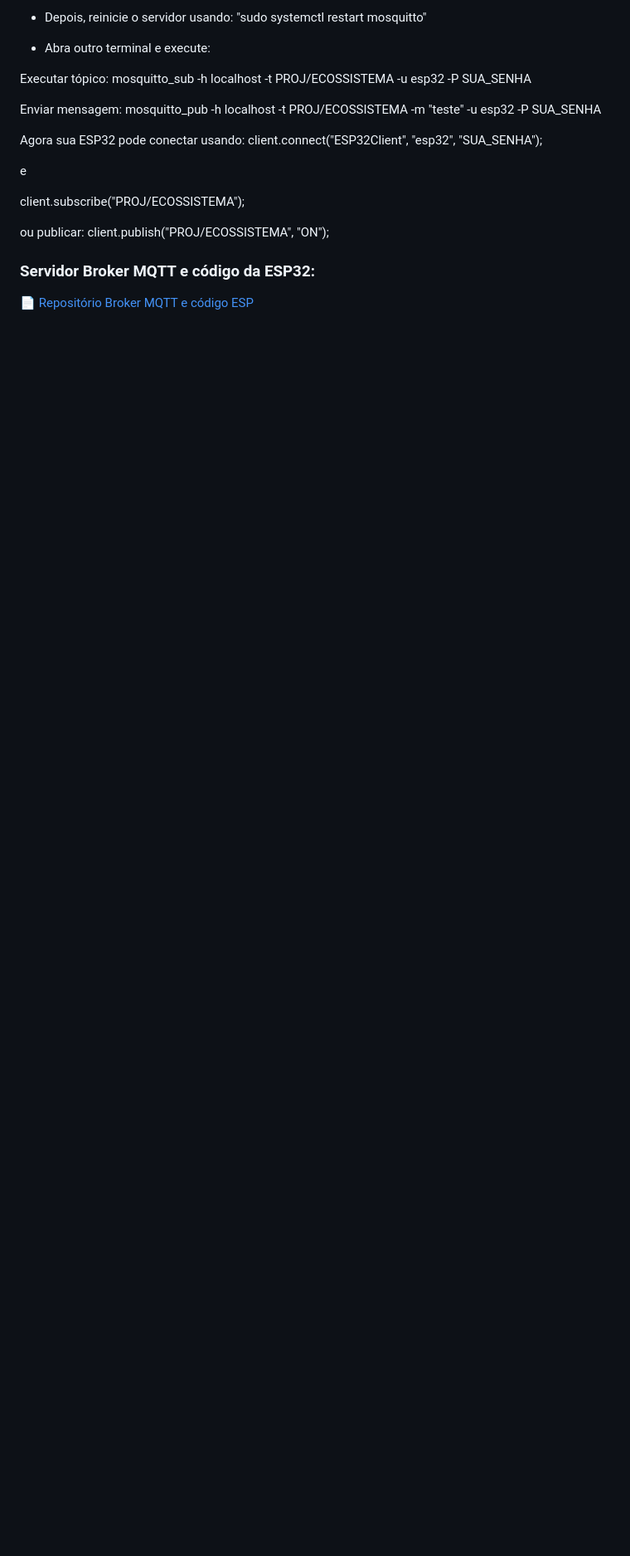
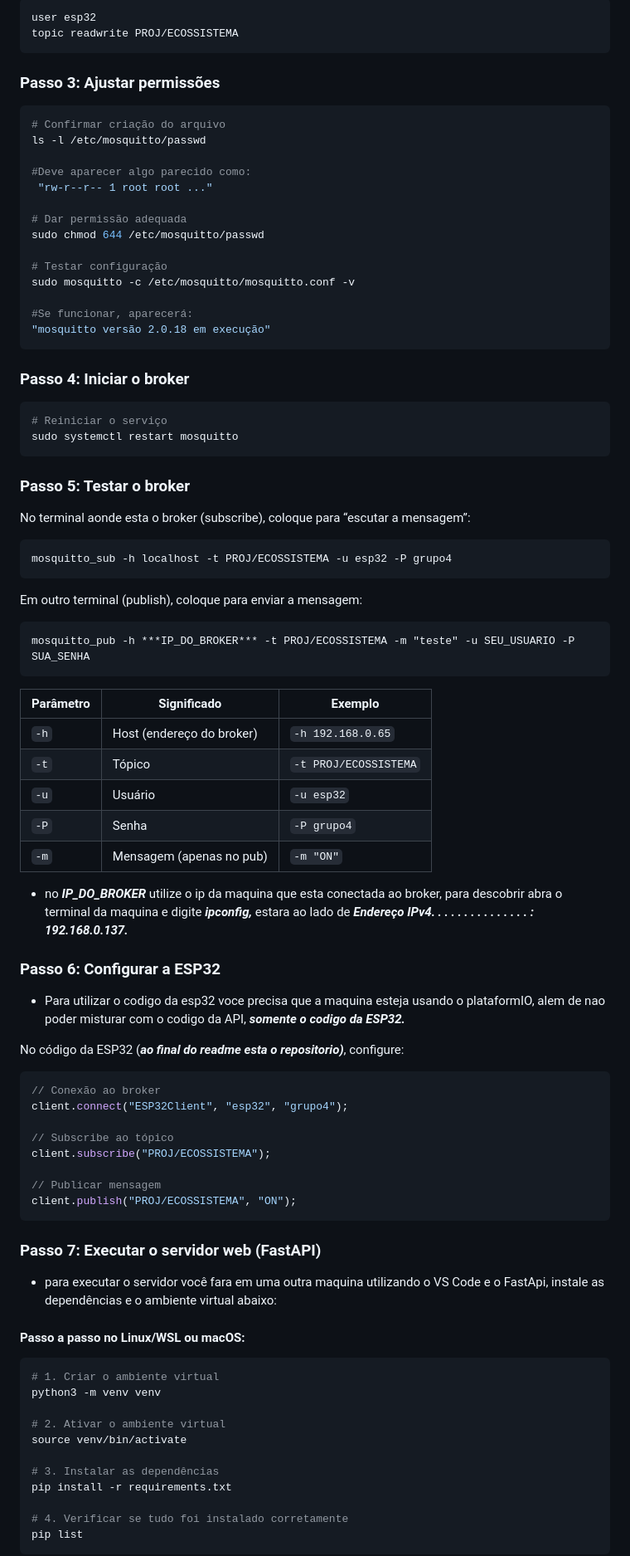
Before and after one commit to Larinha200/iot_html_broker, a Markdown page: README.md, the part around one of its changes. Shown at 83% size. GitHub-like rendering; blank space fills up the shorter version.

````diff
--- a/README.md
+++ b/README.md
@@ -128,26 +193,92 @@ irá pedir a senha.
 
-- Depois, reinicie o servidor usando: "sudo systemctl restart mosquitto"
+```
+user esp32
+topic readwrite PROJ/ECOSSISTEMA
+```
 
-- Abra outro terminal e execute:
+### **Passo 3: Ajustar permissões**
 
-Executar tópico:
-mosquitto_sub -h localhost -t PROJ/ECOSSISTEMA -u esp32 -P SUA_SENHA
+```bash
+# Confirmar criação do arquivo
+ls -l /etc/mosquitto/passwd
 
-Enviar mensagem:
-mosquitto_pub -h localhost -t PROJ/ECOSSISTEMA -m "teste" -u esp32 -P SUA_SENHA
+#Deve aparecer algo parecido como:
+ "rw-r--r-- 1 root root ..."
 
-Agora sua ESP32 pode conectar usando:
-client.connect("ESP32Client", "esp32", "SUA_SENHA");
+# Dar permissão adequada
+sudo chmod 644 /etc/mosquitto/passwd
 
-e
+# Testar configuração
+sudo mosquitto -c /etc/mosquitto/mosquitto.conf -v
 
+#Se funcionar, aparecerá:
+"mosquitto versão 2.0.18 em execução"
+```
+
+### **Passo 4: Iniciar o broker**
+
+```bash
+# Reiniciar o serviço
+sudo systemctl restart mosquitto
+```
+
+### **Passo 5: Testar o broker**
+
+No terminal aonde esta o broker (subscribe), coloque para “escutar a mensagem”:
+
+```bash
+mosquitto_sub -h localhost -t PROJ/ECOSSISTEMA -u esp32 -P grupo4
+```
+
+Em outro terminal (publish), coloque para enviar a mensagem:
+
+```
+mosquitto_pub -h ***IP_DO_BROKER*** -t PROJ/ECOSSISTEMA -m "teste" -u SEU_USUARIO -P SUA_SENHA
+```
+
+| **Parâmetro** | **Significado** | **Exemplo** |
+| --- | --- | --- |
+| `-h` | Host (endereço do broker) | `-h 192.168.0.65` |
+| `-t` | Tópico | `-t PROJ/ECOSSISTEMA` |
+| `-u` | Usuário | `-u esp32` |
+| `-P` | Senha | `-P grupo4` |
+| `-m` | Mensagem (apenas no pub) | `-m "ON"` |
+- no ***IP_DO_BROKER*** utilize o ip da maquina que esta conectada ao broker, para descobrir abra o terminal da maquina e digite ***ipconfig,***  estara ao lado de  ***Endereço IPv4. . . . . . . .  . . . . . . . : 192.168.0.137.***
+
+### **Passo 6: Configurar a ESP32**
+
+- Para utilizar o codigo da esp32 voce precisa que a maquina esteja usando o plataformIO, alem de nao poder misturar com o codigo da API, ***somente o codigo da ESP32.***
+
+No código da ESP32 (***ao final do readme esta o repositorio)***, configure:
+
+```cpp
+// Conexão ao broker
+client.connect("ESP32Client", "esp32", "grupo4");
+
+// Subscribe ao tópico
 client.subscribe("PROJ/ECOSSISTEMA");
 
-ou publicar:
+// Publicar mensagem
 client.publish("PROJ/ECOSSISTEMA", "ON");
+```
 
+### **Passo 7: Executar o servidor web (FastAPI)**
 
-### Servidor Broker MQTT e código da ESP32:
+- para executar o servidor você fara em uma outra maquina utilizando o VS Code e o FastApi, instale as dependências e o ambiente virtual abaixo:
 
-<a href="https://github.com/Katrisbug/mosquitto-esp32" target="_blank" class="btn-github">
-📄 Repositório Broker MQTT e código ESP</a>
+#### **Passo a passo no Linux/WSL ou macOS:**
+
+```bash
+# 1. Criar o ambiente virtual
+python3 -m venv venv
+
+# 2. Ativar o ambiente virtual
+source venv/bin/activate
+
+# 3. Instalar as dependências
+pip install -r requirements.txt
+
+# 4. Verificar se tudo foi instalado corretamente
+pip list
+```
+
````
Also changed, not shown: other parts of README.md (+201 -55 lines).
